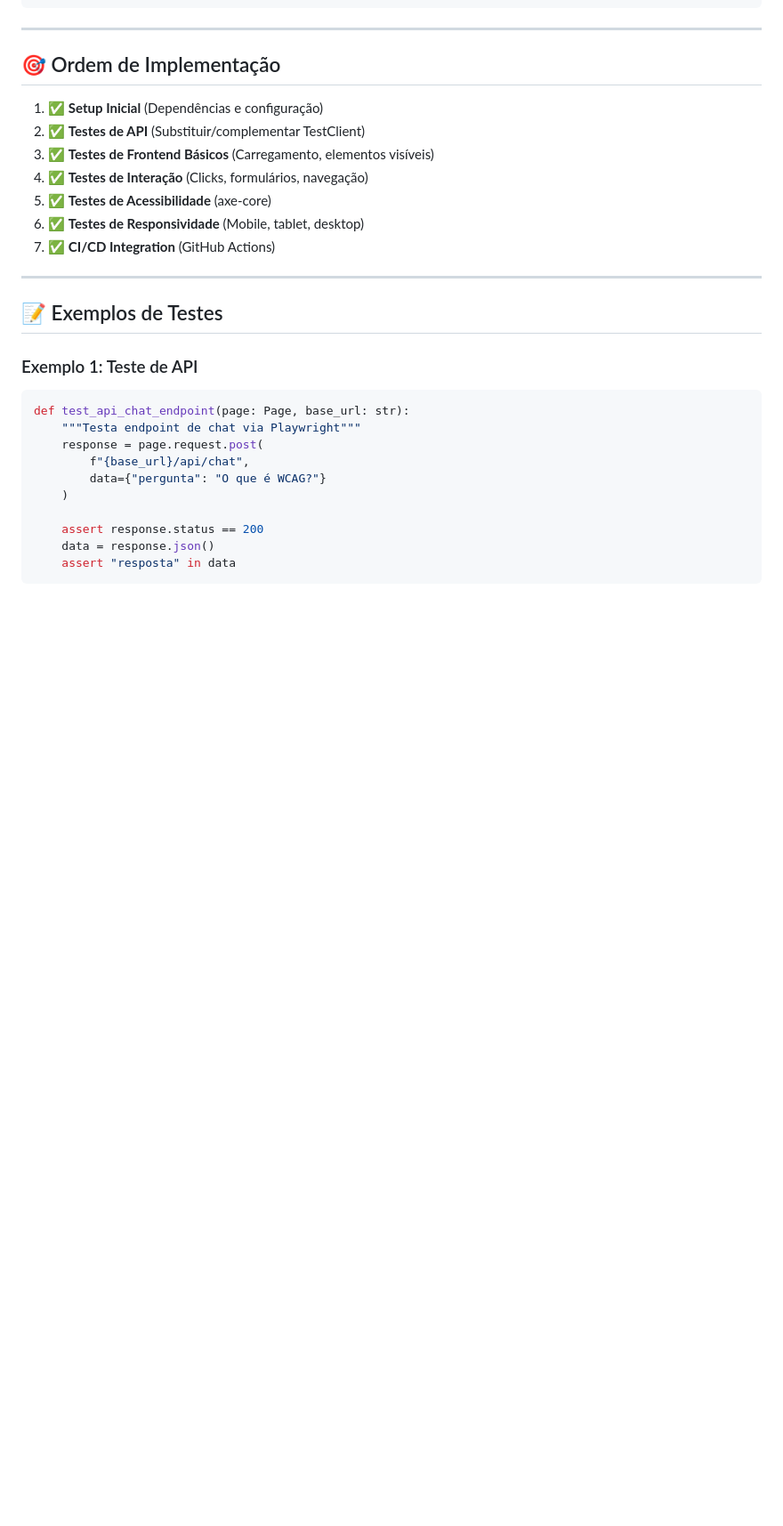
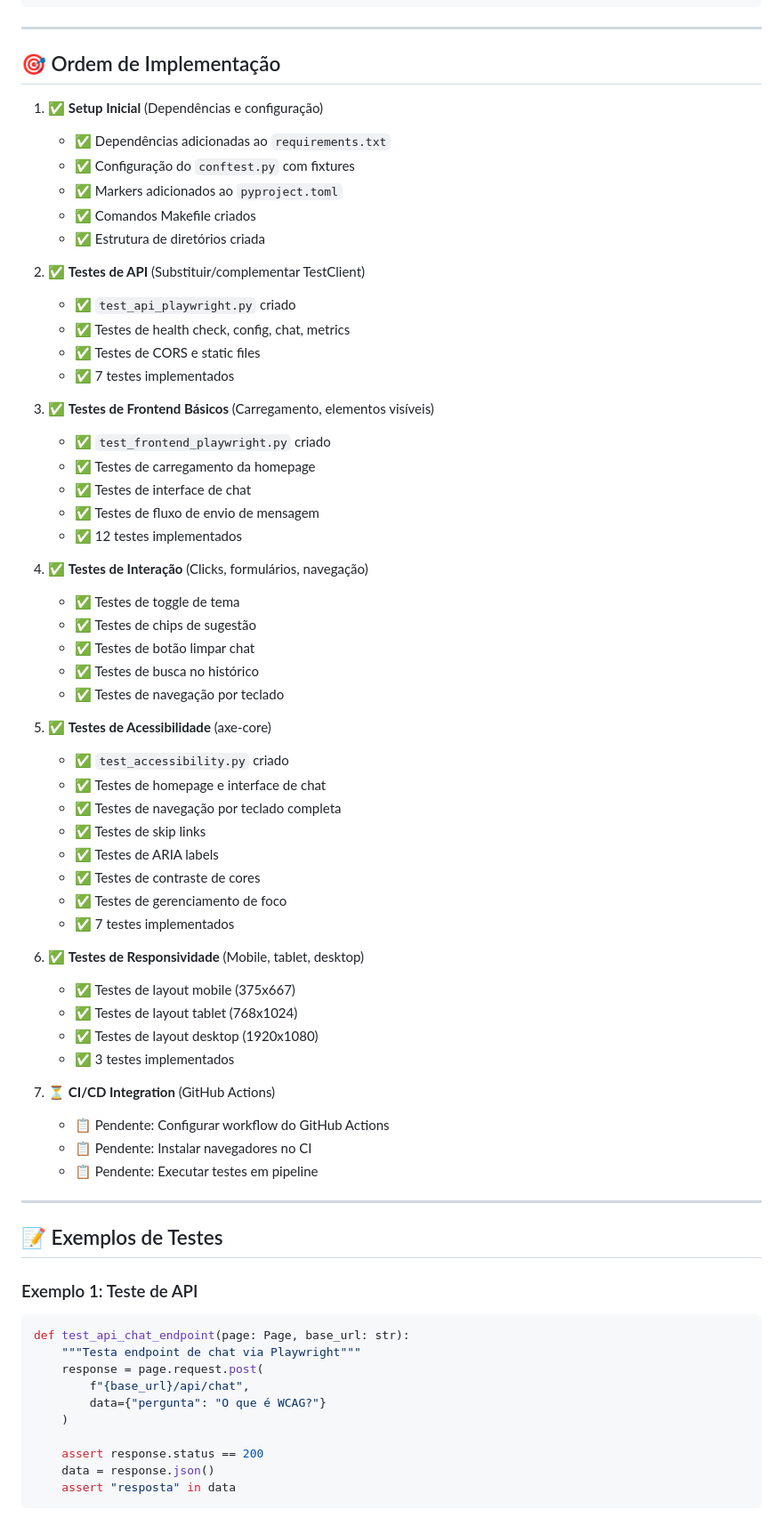
Before and after one commit to joprestes/chatbotAcessibilidade, a Markdown page: docs/PLANO_PLAYWRIGHT.md, the part around one of its changes. Shown at 89% size. GitHub-like rendering; blank space fills up the shorter version.

```diff
--- a/docs/PLANO_PLAYWRIGHT.md
+++ b/docs/PLANO_PLAYWRIGHT.md
@@ -207,12 +209,52 @@ pytest tests/e2e/playwright/ --tracing on
 ## 🎯 Ordem de Implementação
 
 1. ✅ **Setup Inicial** (Dependências e configuração)
+   - ✅ Dependências adicionadas ao `requirements.txt`
+   - ✅ Configuração do `conftest.py` com fixtures
+   - ✅ Markers adicionados ao `pyproject.toml`
+   - ✅ Comandos Makefile criados
+   - ✅ Estrutura de diretórios criada
+
 2. ✅ **Testes de API** (Substituir/complementar TestClient)
+   - ✅ `test_api_playwright.py` criado
+   - ✅ Testes de health check, config, chat, metrics
+   - ✅ Testes de CORS e static files
+   - ✅ 7 testes implementados
+
 3. ✅ **Testes de Frontend Básicos** (Carregamento, elementos visíveis)
+   - ✅ `test_frontend_playwright.py` criado
+   - ✅ Testes de carregamento da homepage
+   - ✅ Testes de interface de chat
+   - ✅ Testes de fluxo de envio de mensagem
+   - ✅ 12 testes implementados
+
 4. ✅ **Testes de Interação** (Clicks, formulários, navegação)
+   - ✅ Testes de toggle de tema
+   - ✅ Testes de chips de sugestão
+   - ✅ Testes de botão limpar chat
+   - ✅ Testes de busca no histórico
+   - ✅ Testes de navegação por teclado
+
 5. ✅ **Testes de Acessibilidade** (axe-core)
+   - ✅ `test_accessibility.py` criado
+   - ✅ Testes de homepage e interface de chat
+   - ✅ Testes de navegação por teclado completa
+   - ✅ Testes de skip links
+   - ✅ Testes de ARIA labels
+   - ✅ Testes de contraste de cores
+   - ✅ Testes de gerenciamento de foco
+   - ✅ 7 testes implementados
+
 6. ✅ **Testes de Responsividade** (Mobile, tablet, desktop)
-7. ✅ **CI/CD Integration** (GitHub Actions)
+   - ✅ Testes de layout mobile (375x667)
+   - ✅ Testes de layout tablet (768x1024)
+   - ✅ Testes de layout desktop (1920x1080)
+   - ✅ 3 testes implementados
+
+7. ⏳ **CI/CD Integration** (GitHub Actions)
+   - 📋 Pendente: Configurar workflow do GitHub Actions
+   - 📋 Pendente: Instalar navegadores no CI
+   - 📋 Pendente: Executar testes em pipeline
 
 ---
 
```
Also changed, not shown: other parts of docs/PLANO_PLAYWRIGHT.md (+64 -14 lines), docs/CHANGELOG.md (+56 -0 lines).
